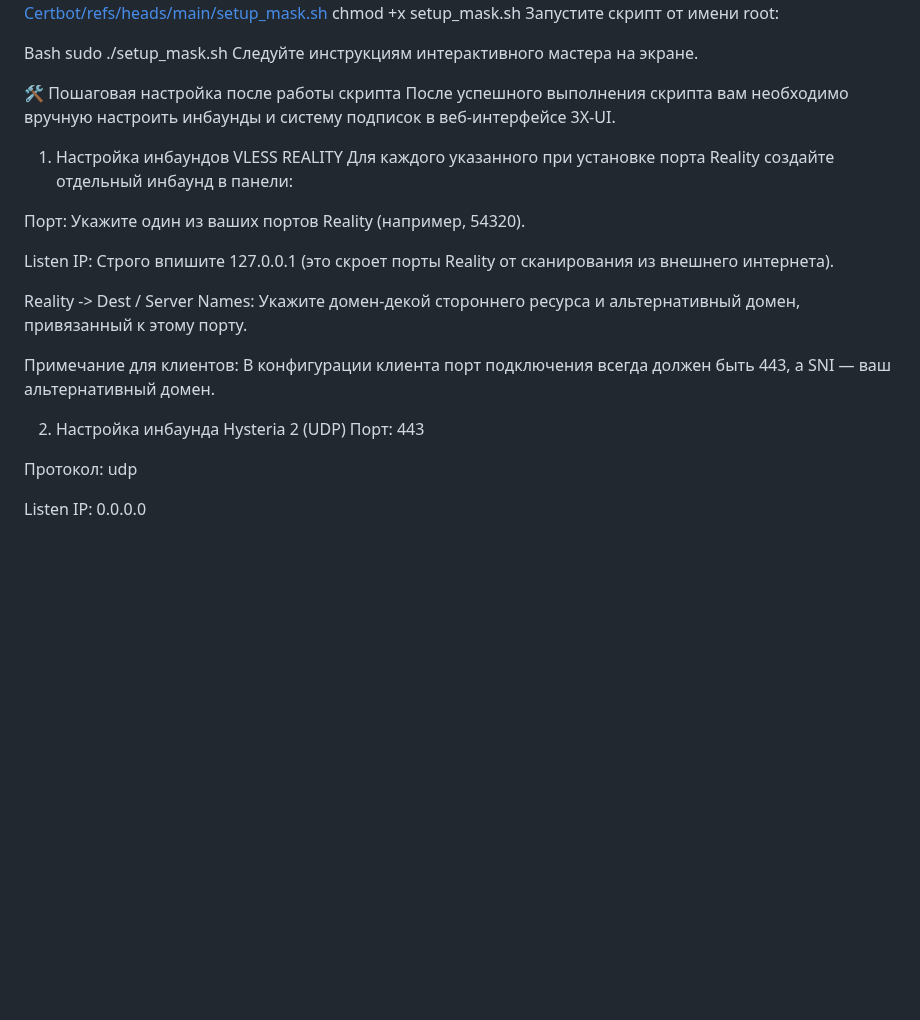
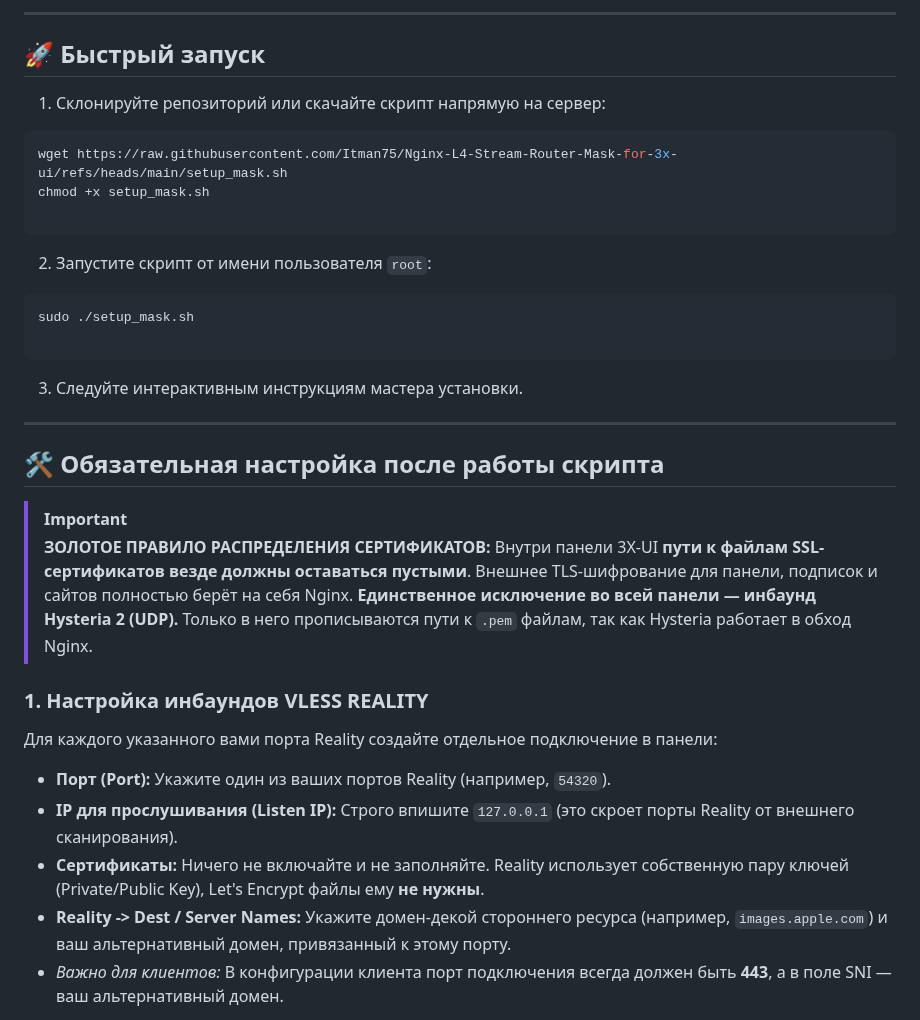
Before and after one commit to torrua/Nginx-L4-Stream-Router-Mask-for-3x-ui, a Markdown page: README.md, the part around one of its changes. GitHub-like rendering; blank space fills up the shorter version.

````diff
--- a/README.md
+++ b/README.md
@@ -28,28 +42,40 @@ wget https://raw.githubusercontent.com/Itman75/OneScript_for_Install_3x-ui-Nginx
+---
+
+## 🚀 Быстрый запуск
+
+1. Склонируйте репозиторий или скачайте скрипт напрямую на сервер:
+```bash
+wget https://raw.githubusercontent.com/Itman75/Nginx-L4-Stream-Router-Mask-for-3x-ui/refs/heads/main/setup_mask.sh
 chmod +x setup_mask.sh
-Запустите скрипт от имени root:
 
-Bash
+```
+
+
+2. Запустите скрипт от имени пользователя `root`:
+```bash
 sudo ./setup_mask.sh
-Следуйте инструкциям интерактивного мастера на экране.
 
-🛠 Пошаговая настройка после работы скрипта
-После успешного выполнения скрипта вам необходимо вручную настроить инбаунды и систему подписок в веб-интерфейсе 3X-UI.
+```
 
-1. Настройка инбаундов VLESS REALITY
-Для каждого указанного при установке порта Reality создайте отдельный инбаунд в панели:
 
-Порт: Укажите один из ваших портов Reality (например, 54320).
+3. Следуйте интерактивным инструкциям мастера установки.
 
-Listen IP: Строго впишите 127.0.0.1 (это скроет порты Reality от сканирования из внешнего интернета).
+---
 
-Reality -> Dest / Server Names: Укажите домен-декой стороннего ресурса и альтернативный домен, привязанный к этому порту.
+## 🛠 Обязательная настройка после работы скрипта
 
-Примечание для клиентов: В конфигурации клиента порт подключения всегда должен быть 443, а SNI — ваш альтернативный домен.
+> [!IMPORTANT]
+> **ЗОЛОТОЕ ПРАВИЛО РАСПРЕДЕЛЕНИЯ СЕРТИФИКАТОВ:**
+> Внутри панели 3X-UI **пути к файлам SSL-сертификатов везде должны оставаться пустыми**. Внешнее TLS-шифрование для панели, подписок и сайтов полностью берёт на себя Nginx.
+> **Единственное исключение во всей панели — инбаунд Hysteria 2 (UDP).** Только в него прописываются пути к `.pem` файлам, так как Hysteria работает в обход Nginx.
 
-2. Настройка инбаунда Hysteria 2 (UDP)
-Порт: 443
+### 1. Настройка инбаундов VLESS REALITY
 
-Протокол: udp
+Для каждого указанного вами порта Reality создайте отдельное подключение в панели:
 
-Listen IP: 0.0.0.0
+* **Порт (Port):** Укажите один из ваших портов Reality (например, `54320`).
+* **IP для прослушивания (Listen IP):** Строго впишите `127.0.0.1` (это скроет порты Reality от внешнего сканирования).
+* **Сертификаты:** Ничего не включайте и не заполняйте. Reality использует собственную пару ключей (Private/Public Key), Let's Encrypt файлы ему **не нужны**.
+* **Reality -> Dest / Server Names:** Укажите домен-декой стороннего ресурса (например, `images.apple.com`) и ваш альтернативный домен, привязанный к этому порту.
+* *Важно для клиентов:* В конфигурации клиента порт подключения всегда должен быть **443**, а в поле SNI — ваш альтернативный домен.
 
````
Also changed, not shown: other parts of README.md (+190 -42 lines).
